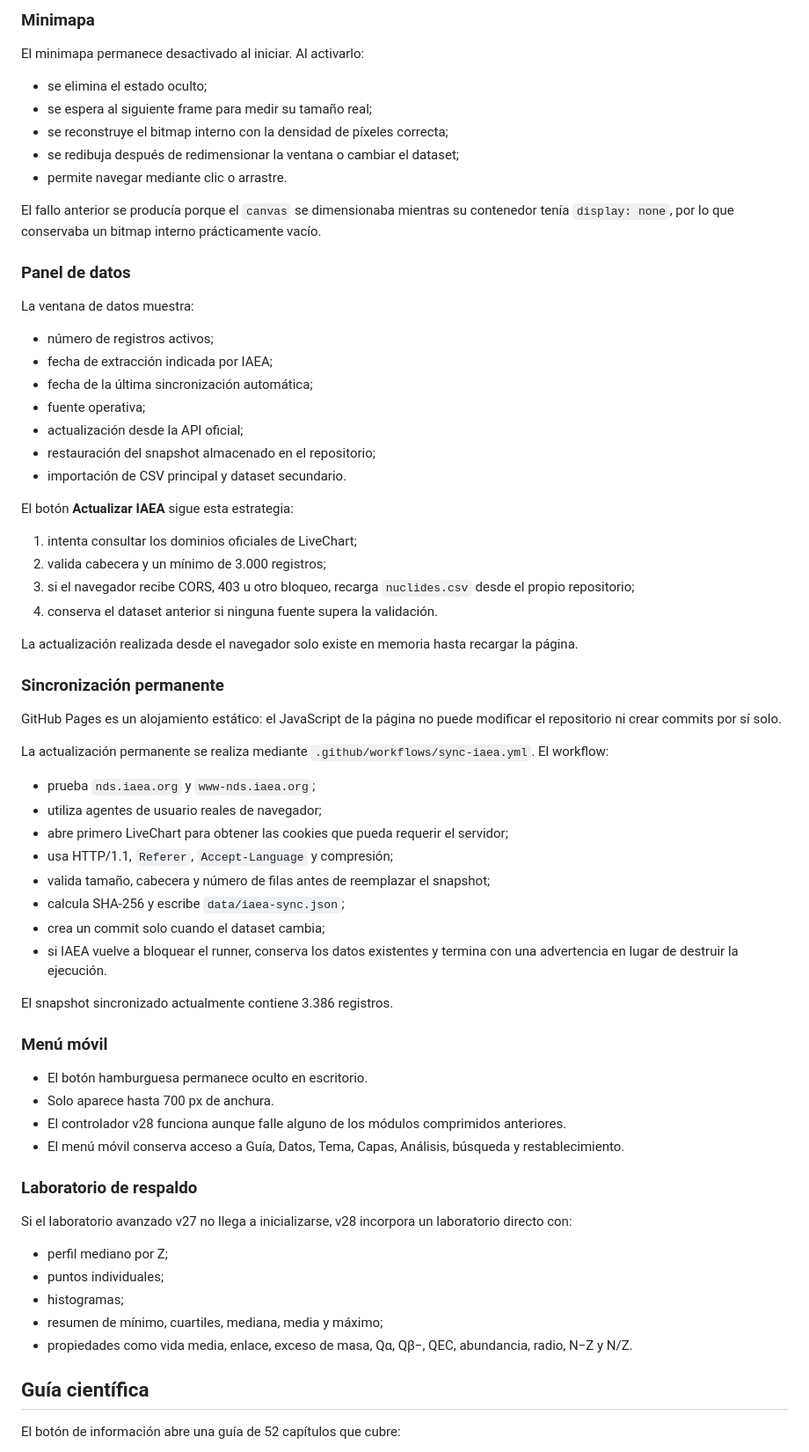
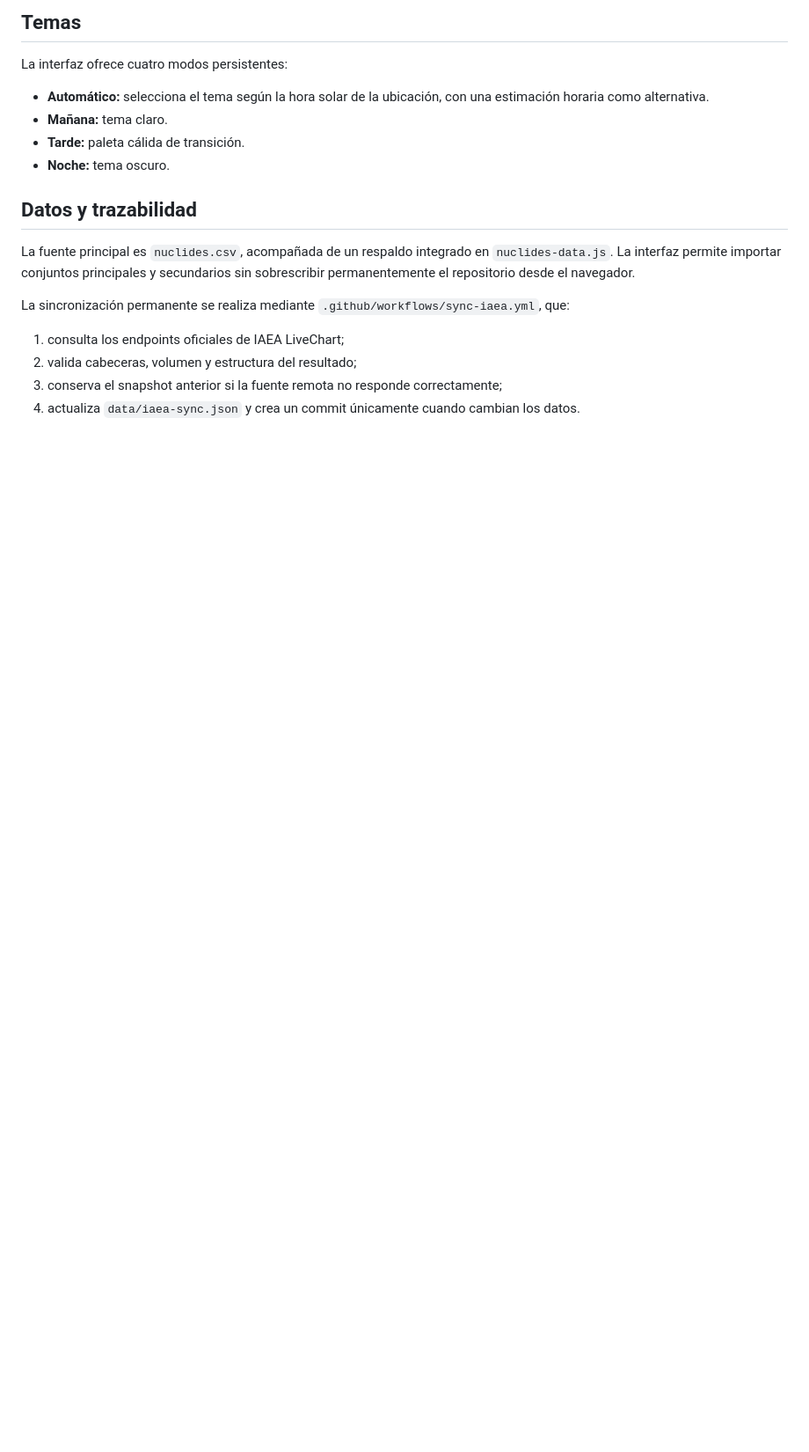
Before and after one commit to AlejandroPico/Nucleidos, a Markdown page: README.md, the part around one of its changes. Shown at 88% size. Drawn GitHub-style; blank space fills up the shorter version.

```diff
--- a/README.md
+++ b/README.md
@@ -60,72 +74,21 @@ Los recursos se incluyen con un identificador de versión en `index.html` para e
 
-### Minimapa
+## Temas
 
-El minimapa permanece desactivado al iniciar. Al activarlo:
+La interfaz ofrece cuatro modos persistentes:
 
-- se elimina el estado oculto;
-- se espera al siguiente frame para medir su tamaño real;
-- se reconstruye el bitmap interno con la densidad de píxeles correcta;
-- se redibuja después de redimensionar la ventana o cambiar el dataset;
-- permite navegar mediante clic o arrastre.
+- **Automático:** selecciona el tema según la hora solar de la ubicación, con una estimación horaria como alternativa.
+- **Mañana:** tema claro.
+- **Tarde:** paleta cálida de transición.
+- **Noche:** tema oscuro.
 
-El fallo anterior se producía porque el `canvas` se dimensionaba mientras su contenedor tenía `display: none`, por lo que conservaba un bitmap interno prácticamente vacío.
+## Datos y trazabilidad
 
-### Panel de datos
+La fuente principal es `nuclides.csv`, acompañada de un respaldo integrado en `nuclides-data.js`. La interfaz permite importar conjuntos principales y secundarios sin sobrescribir permanentemente el repositorio desde el navegador.
 
-La ventana de datos muestra:
+La sincronización permanente se realiza mediante `.github/workflows/sync-iaea.yml`, que:
 
-- número de registros activos;
-- fecha de extracción indicada por IAEA;
-- fecha de la última sincronización automática;
-- fuente operativa;
-- actualización desde la API oficial;
-- restauración del snapshot almacenado en el repositorio;
-- importación de CSV principal y dataset secundario.
+1. consulta los endpoints oficiales de IAEA LiveChart;
+2. valida cabeceras, volumen y estructura del resultado;
+3. conserva el snapshot anterior si la fuente remota no responde correctamente;
+4. actualiza `data/iaea-sync.json` y crea un commit únicamente cuando cambian los datos.
 
-El botón **Actualizar IAEA** sigue esta estrategia:
-
-1. intenta consultar los dominios oficiales de LiveChart;
-2. valida cabecera y un mínimo de 3.000 registros;
-3. si el navegador recibe CORS, 403 u otro bloqueo, recarga `nuclides.csv` desde el propio repositorio;
-4. conserva el dataset anterior si ninguna fuente supera la validación.
-
-La actualización realizada desde el navegador solo existe en memoria hasta recargar la página.
-
-### Sincronización permanente
-
-GitHub Pages es un alojamiento estático: el JavaScript de la página no puede modificar el repositorio ni crear commits por sí solo.
-
-La actualización permanente se realiza mediante `.github/workflows/sync-iaea.yml`. El workflow:
-
-- prueba `nds.iaea.org` y `www-nds.iaea.org`;
-- utiliza agentes de usuario reales de navegador;
-- abre primero LiveChart para obtener las cookies que pueda requerir el servidor;
-- usa HTTP/1.1, `Referer`, `Accept-Language` y compresión;
-- valida tamaño, cabecera y número de filas antes de reemplazar el snapshot;
-- calcula SHA-256 y escribe `data/iaea-sync.json`;
-- crea un commit solo cuando el dataset cambia;
-- si IAEA vuelve a bloquear el runner, conserva los datos existentes y termina con una advertencia en lugar de destruir la ejecución.
-
-El snapshot sincronizado actualmente contiene 3.386 registros.
-
-### Menú móvil
-
-- El botón hamburguesa permanece oculto en escritorio.
-- Solo aparece hasta 700 px de anchura.
-- El controlador v28 funciona aunque falle alguno de los módulos comprimidos anteriores.
-- El menú móvil conserva acceso a Guía, Datos, Tema, Capas, Análisis, búsqueda y restablecimiento.
-
-### Laboratorio de respaldo
-
-Si el laboratorio avanzado v27 no llega a inicializarse, v28 incorpora un laboratorio directo con:
-
-- perfil mediano por Z;
-- puntos individuales;
-- histogramas;
-- resumen de mínimo, cuartiles, mediana, media y máximo;
-- propiedades como vida media, enlace, exceso de masa, Qα, Qβ−, QEC, abundancia, radio, N−Z y N/Z.
-
-## Guía científica
-
-El botón de información abre una guía de 52 capítulos que cubre:
-
```
Also changed, not shown: other parts of README.md (+90 -81 lines).
